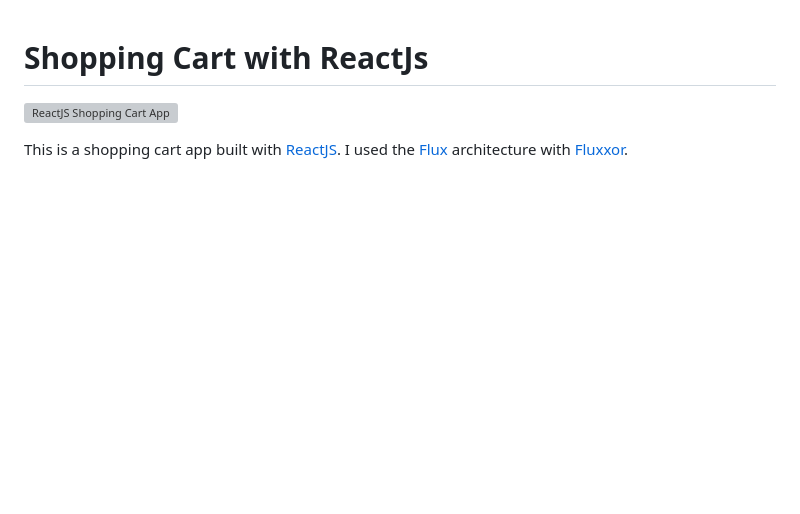
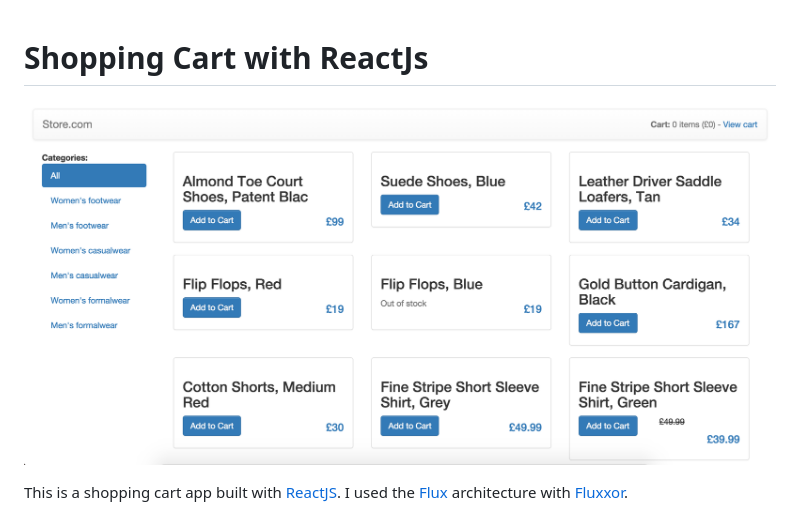
Before and after one commit to muhanad40/ShoppingCart-React, a Markdown page: README.md, the part around the change. Drawn GitHub-style; pictures changed too: screenshot.png (added); blank space fills up the shorter version; grey boxes are pictures that could not be loaded.

Commit message:
Added screenshot

```diff
--- a/README.md
+++ b/README.md
@@ -1,7 +1,7 @@
 Shopping Cart with ReactJs
 ==========================
 
-![ReactJS Shopping Cart App](screenshot1.png)
+![ReactJS Shopping Cart App](screenshot.png)
 
 This is a shopping cart app built with [ReactJS](http://facebook.github.io/react/). I used the [Flux](https://facebook.github.io/flux/) architecture with [Fluxxor](fluxxor.com).
 
```
